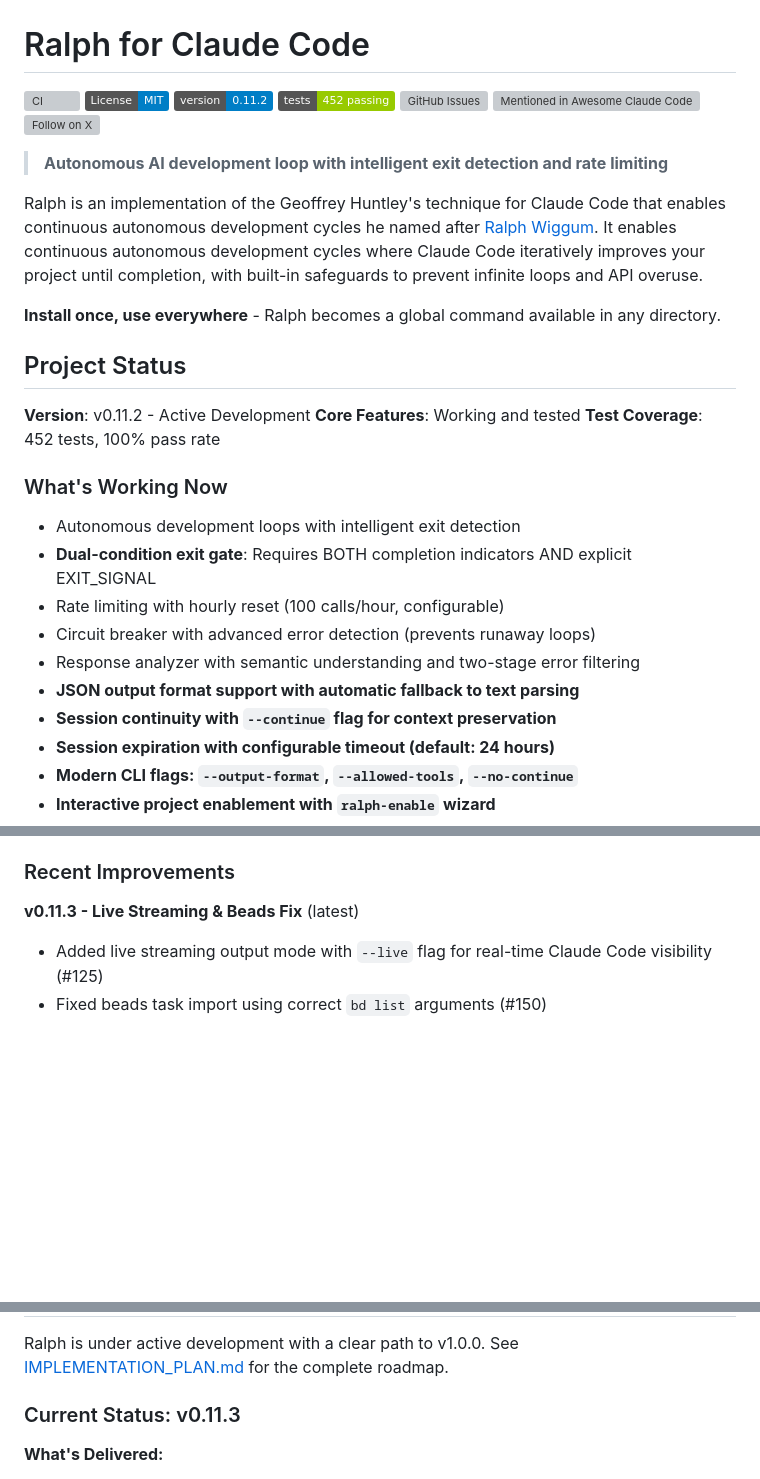
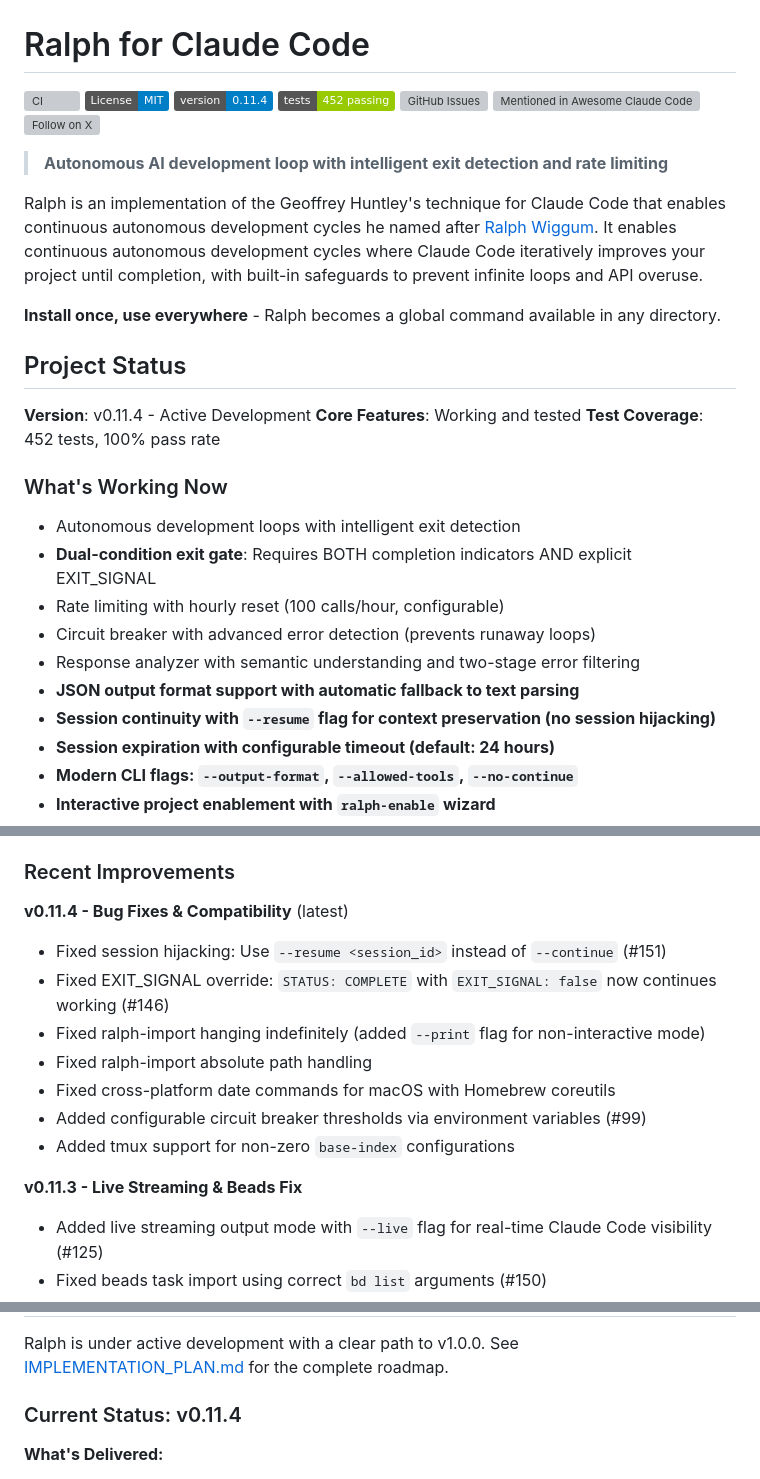
Before and after one commit to frankbria/ralph-claude-code, a Markdown page: README.md, 3 parts joined by grey strips. Drawn GitHub-style; badges without logos; blank space fills up the shorter version; grey boxes are pictures that could not be loaded.

Commit message:
docs: bump version to v0.11.4 and update changelog
- Updated version badges and status to v0.11.4
- Added v0.11.4 changelog entries to CLAUDE.md and README.md
- Updated session continuity description (--resume instead of --continue)

Changes in v0.11.4:
- Session hijacking prevention (#151)
- EXIT_SIGNAL override fix (#146)
- ralph-import hanging fix (--print flag)
- Absolute path handling fix
- Cross-platform date command compatibility
- Configurable circuit breaker thresholds (#99)
- tmux non-zero base-index support

```diff
--- a/README.md
+++ b/README.md
@@ -2,7 +2,7 @@
 
 [![CI](https://github.com/frankbria/ralph-claude-code/actions/workflows/test.yml/badge.svg)](https://github.com/frankbria/ralph-claude-code/actions/workflows/test.yml)
 [![License: MIT](https://img.shields.io/badge/License-MIT-blue.svg)](LICENSE)
-![Version](https://img.shields.io/badge/version-0.11.2-blue)
+![Version](https://img.shields.io/badge/version-0.11.4-blue)
 ![Tests](https://img.shields.io/badge/tests-452%20passing-green)
 [![GitHub Issues](https://img.shields.io/github/issues/frankbria/ralph-claude-code)](https://github.com/frankbria/ralph-claude-code/issues)
 [![Mentioned in Awesome Claude Code](https://awesome.re/mentioned-badge.svg)](https://github.com/hesreallyhim/awesome-claude-code)
@@ -16,7 +16,7 @@ Ralph is an implementation of the Geoffrey Huntley's technique for Claude Code t
 
 ## Project Status
 
-**Version**: v0.11.2 - Active Development
+**Version**: v0.11.4 - Active Development
 **Core Features**: Working and tested
 **Test Coverage**: 452 tests, 100% pass rate
 
@@ -27,7 +27,7 @@ Ralph is an implementation of the Geoffrey Huntley's technique for Claude Code t
 - Circuit breaker with advanced error detection (prevents runaway loops)
 - Response analyzer with semantic understanding and two-stage error filtering
 - **JSON output format support with automatic fallback to text parsing**
-- **Session continuity with `--continue` flag for context preservation**
+- **Session continuity with `--resume` flag for context preservation (no session hijacking)**
 - **Session expiration with configurable timeout (default: 24 hours)**
 - **Modern CLI flags: `--output-format`, `--allowed-tools`, `--no-continue`**
 - **Interactive project enablement with `ralph-enable` wizard**
@@ -42,7 +42,16 @@ Ralph is an implementation of the Geoffrey Huntley's technique for Claude Code t
 
 ### Recent Improvements
 
-**v0.11.3 - Live Streaming & Beads Fix** (latest)
+**v0.11.4 - Bug Fixes & Compatibility** (latest)
+- Fixed session hijacking: Use `--resume <session_id>` instead of `--continue` (#151)
+- Fixed EXIT_SIGNAL override: `STATUS: COMPLETE` with `EXIT_SIGNAL: false` now continues working (#146)
+- Fixed ralph-import hanging indefinitely (added `--print` flag for non-interactive mode)
+- Fixed ralph-import absolute path handling
+- Fixed cross-platform date commands for macOS with Homebrew coreutils
+- Added configurable circuit breaker thresholds via environment variables (#99)
+- Added tmux support for non-zero `base-index` configurations
+
+**v0.11.3 - Live Streaming & Beads Fix**
 - Added live streaming output mode with `--live` flag for real-time Claude Code visibility (#125)
 - Fixed beads task import using correct `bd list` arguments (#150)
 - Applied CodeRabbit review fixes: camelCase variables, status-respecting fallback, jq guards
@@ -819,7 +828,7 @@ tmux attach -t <name>     # Reattach to detached session
 
 Ralph is under active development with a clear path to v1.0.0. See [IMPLEMENTATION_PLAN.md](IMPLEMENTATION_PLAN.md) for the complete roadmap.
 
-### Current Status: v0.11.3
+### Current Status: v0.11.4
 
 **What's Delivered:**
 - Core loop functionality with intelligent exit detection
```
Also changed, not shown: CLAUDE.md (+12 -1 lines).
